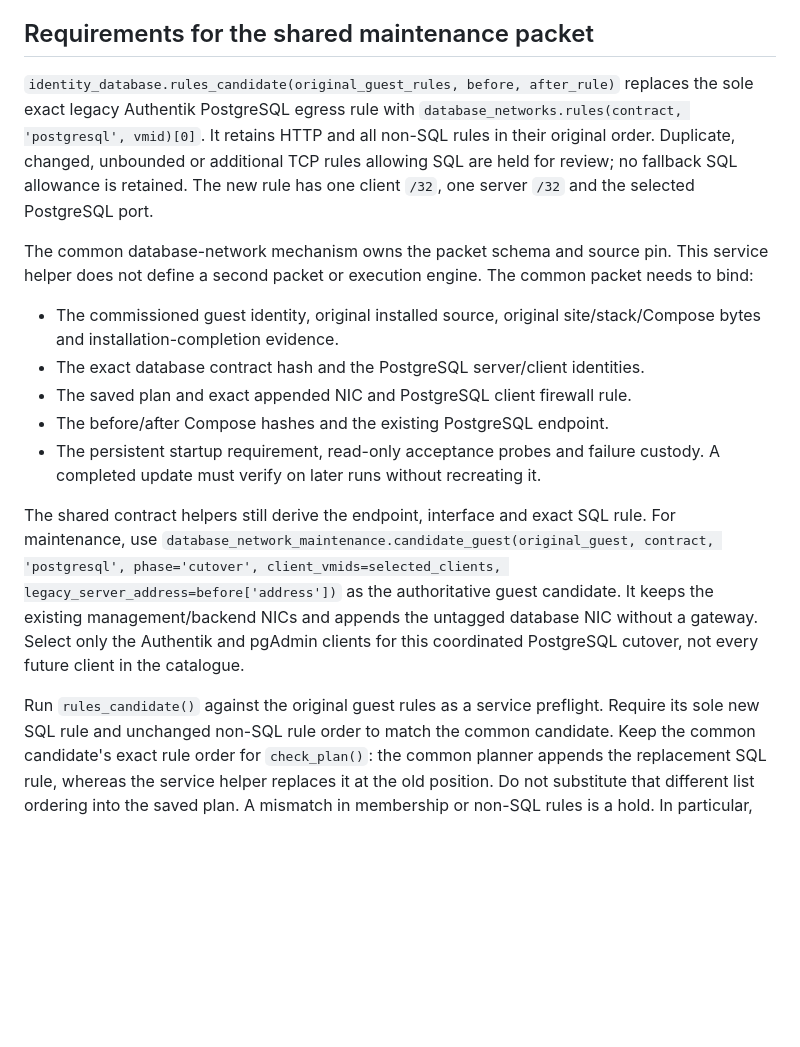
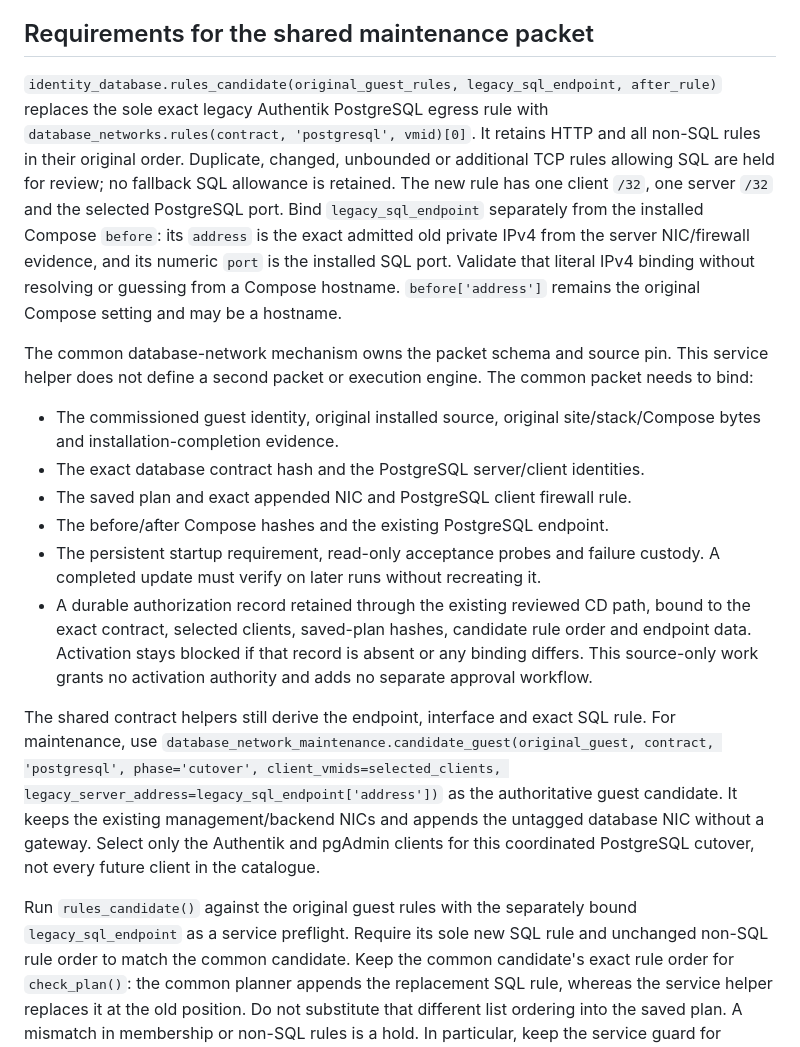
Before and after one commit to theaussiepom/homelab, a Markdown page: proxmox/applications/AUTHENTIK_NETWORK.md, the part around the change. Drawn GitHub-style; blank space fills up the shorter version.

Commit message:
Clarify legacy IPv4 and activation authorization bindings

```diff
--- a/proxmox/applications/AUTHENTIK_NETWORK.md
+++ b/proxmox/applications/AUTHENTIK_NETWORK.md
@@ -34,13 +34,18 @@ repair or replay it automatically.
 
 ## Requirements for the shared maintenance packet
 
-`identity_database.rules_candidate(original_guest_rules, before, after_rule)`
+`identity_database.rules_candidate(original_guest_rules, legacy_sql_endpoint,
+after_rule)`
 replaces the sole exact legacy Authentik PostgreSQL egress rule with
 `database_networks.rules(contract, 'postgresql', vmid)[0]`. It retains HTTP and
 all non-SQL rules in their original order. Duplicate, changed, unbounded or
 additional TCP rules allowing SQL are held for review; no fallback SQL allowance
 is retained. The new rule has one client `/32`, one server `/32` and the selected
-PostgreSQL port.
+PostgreSQL port. Bind `legacy_sql_endpoint` separately from the installed Compose
+`before`: its `address` is the exact admitted old private IPv4 from the server
+NIC/firewall evidence, and its numeric `port` is the installed SQL port. Validate
+that literal IPv4 binding without resolving or guessing from a Compose hostname.
+`before['address']` remains the original Compose setting and may be a hostname.
 
 The common database-network mechanism owns the packet schema and source pin.
 This service helper does not define a second packet or execution engine.
@@ -53,17 +58,23 @@ The common packet needs to bind:
 - The before/after Compose hashes and the existing PostgreSQL endpoint.
 - The persistent startup requirement, read-only acceptance probes and failure
   custody. A completed update must verify on later runs without recreating it.
+- A durable authorization record retained through the existing reviewed CD
+  path, bound to the exact contract, selected clients, saved-plan hashes,
+  candidate rule order and endpoint data. Activation stays blocked if that
+  record is absent or any binding differs. This source-only work grants no
+  activation authority and adds no separate approval workflow.
 
 The shared contract helpers still derive the endpoint, interface and exact SQL
 rule. For maintenance, use
 `database_network_maintenance.candidate_guest(original_guest, contract,
 'postgresql', phase='cutover', client_vmids=selected_clients,
-legacy_server_address=before['address'])` as the authoritative guest candidate.
+legacy_server_address=legacy_sql_endpoint['address'])` as the authoritative guest candidate.
 It keeps the existing management/backend NICs and appends the untagged database
 NIC without a gateway. Select only the Authentik and pgAdmin clients for this coordinated PostgreSQL
 cutover, not every future client in the catalogue.
 
-Run `rules_candidate()` against the original guest rules as a service preflight.
+Run `rules_candidate()` against the original guest rules with the separately
+bound `legacy_sql_endpoint` as a service preflight.
 Require its sole new SQL rule and unchanged non-SQL rule order to match the
 common candidate. Keep the common candidate's exact rule order for
 `check_plan()`: the common planner appends the replacement SQL rule, whereas the
```
